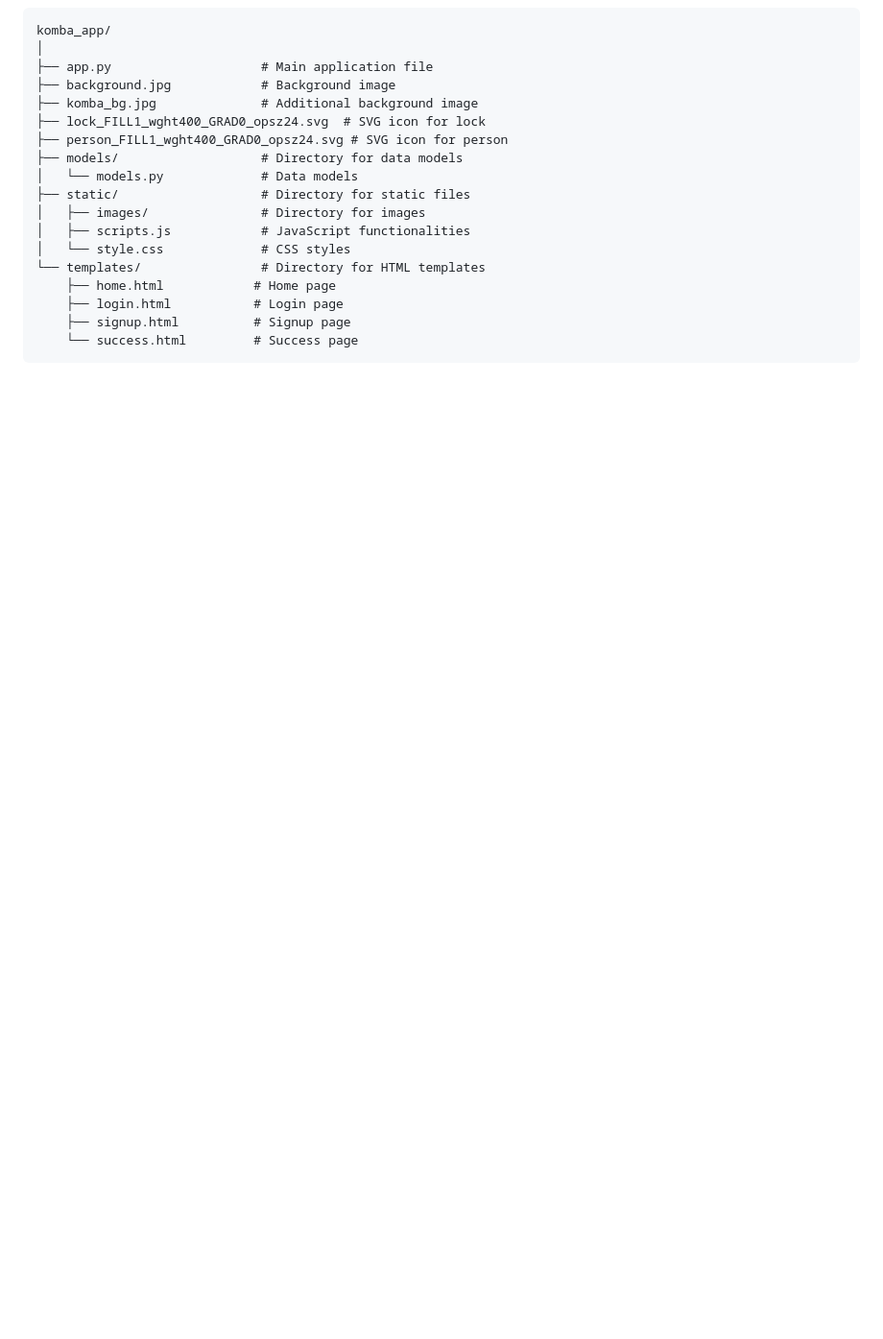
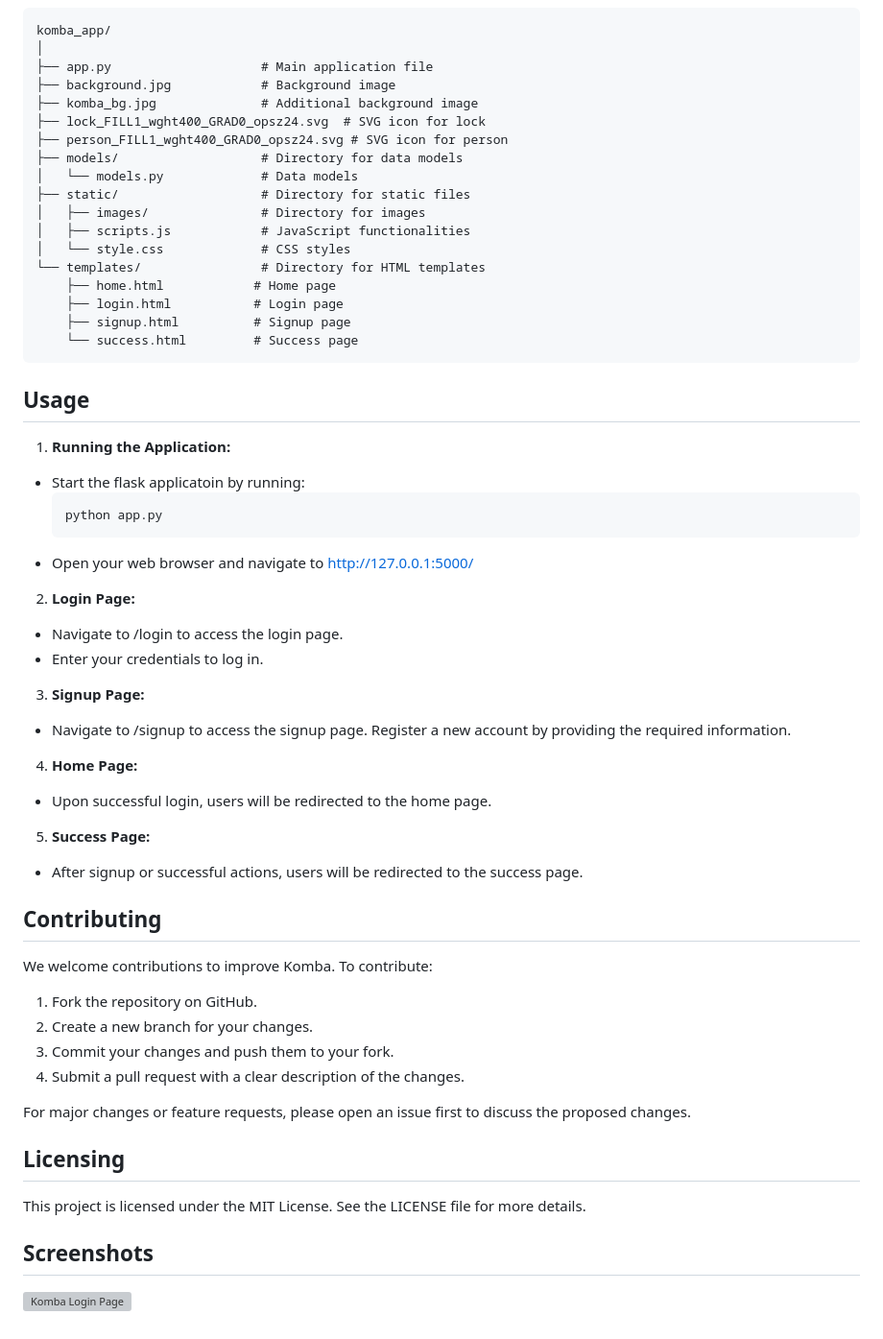
Before and after one commit to gomolemontlhane/komba_app, a Markdown page: README.md, the part around the change printed below. Shown: that part at 96% size. Rendered like a GitHub page; blank space fills up the shorter version; grey boxes are pictures that could not be loaded.

````diff
--- a/README.md
+++ b/README.md
@@ -89,3 +58,44 @@ komba_app/
     ├── signup.html          # Signup page
     └── success.html         # Success page
 ```
+
+## Usage
+
+1. **Running the Application:**
+- Start the flask applicatoin by running:
+   ```bash
+   python app.py
+   ```
+- Open your web browser and navigate to http://127.0.0.1:5000/
+
+2. **Login Page:**
+
+- Navigate to /login to access the login page.
+- Enter your credentials to log in.
+
+3. **Signup Page:**
+
+- Navigate to /signup to access the signup page.
+Register a new account by providing the required information.
+
+4. **Home Page:**
+- Upon successful login, users will be redirected to the home page.
+
+5. **Success Page:**
+- After signup or successful actions, users will be redirected to the success page.
+
+## Contributing
+We welcome contributions to improve Komba. To contribute:
+
+1. Fork the repository on GitHub.
+2. Create a new branch for your changes.
+3. Commit your changes and push them to your fork.
+4. Submit a pull request with a clear description of the changes.
+
+For major changes or feature requests, please open an issue first to discuss the proposed changes.
+
+## Licensing
+This project is licensed under the MIT License. See the LICENSE file for more details.
+
+## Screenshots
+![Komba Login Page](./screenshot.png)
````
Also changed, not shown: other parts of README.md (+5 -36 lines).
